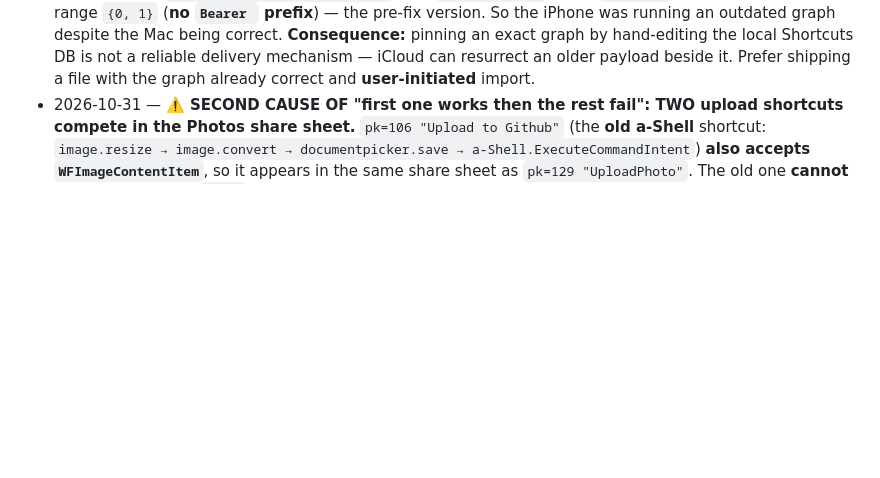
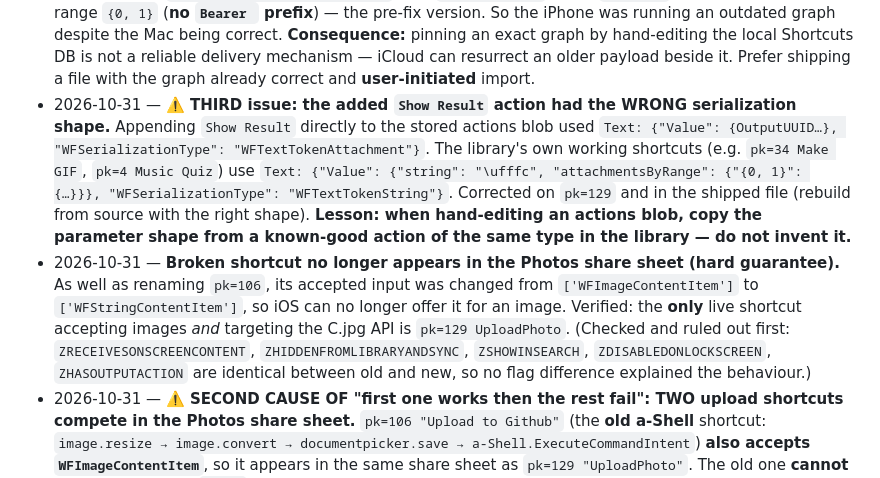
Before and after one commit to prapi01/SICC-Ryder-Cup, a Markdown page: Project Documentations/HANDOVER.md, the part around the change. GitHub-like rendering; blank space fills up the shorter version.

Commit message:
fix(ios): correct Show Result shape; hard-guarantee one share-sheet uploader
1. The Show Result action I appended used the wrong shape:
   Text = {OutputUUID, WFSerializationType: WFTextTokenAttachment}. The
   library's own working shortcuts (pk=34 Make GIF, pk=4 Music Quiz) wrap
   it as WFTextTokenString with attachmentsByRange {"{0,1}": ...}.
   Corrected on the installed copy and rebuilt the shipped file with the
   right shape. Lesson recorded: copy parameter shape from a known-good
   action of the same type in the library.

2. pk=106 (old broken a-Shell shortcut) now accepts
   ['WFStringContentItem'] instead of ['WFImageContentItem'], so iOS can
   no longer offer it for an image. Verified the only live shortcut
   accepting images AND targeting the C.jpg API is pk=129 UploadPhoto.

Also checked and ruled out: ZRECEIVESONSCREENCONTENT,
ZHIDDENFROMLIBRARYANDSYNC, ZSHOWINSEARCH, ZDISABLEDONLOCKSCREEN and
ZHASOUTPUTACTION are identical between old and new, so no flag difference
explained the behaviour.

Co-authored-by: Copilot <223556219+Copilot@users.noreply.github.com>

```diff
--- a/Project Documentations/HANDOVER.md
+++ b/Project Documentations/HANDOVER.md
@@ -138,6 +138,21 @@
   **Consequence:** pinning an exact graph by hand-editing the local Shortcuts DB is not a reliable
   delivery mechanism — iCloud can resurrect an older payload beside it. Prefer shipping a file with the
   graph already correct and **user-initiated** import.
+- 2026-10-31 — **⚠️ THIRD issue: the added `Show Result` action had the WRONG serialization shape.**
+  Appending `Show Result` directly to the stored actions blob used
+  `Text: {"Value": {OutputUUID…}, "WFSerializationType": "WFTextTokenAttachment"}`. The library's own
+  working shortcuts (e.g. `pk=34 Make GIF`, `pk=4 Music Quiz`) use
+  `Text: {"Value": {"string": "\ufffc", "attachmentsByRange": {"{0, 1}": {…}}}, "WFSerializationType":
+  "WFTextTokenString"}`. Corrected on `pk=129` and in the shipped file (rebuild from source with the
+  right shape). **Lesson: when hand-editing an actions blob, copy the parameter shape from a known-good
+  action of the same type in the library — do not invent it.**
+- 2026-10-31 — **Broken shortcut no longer appears in the Photos share sheet (hard guarantee).** As well
+  as renaming `pk=106`, its accepted input was changed from `['WFImageContentItem']` to
+  `['WFStringContentItem']`, so iOS can no longer offer it for an image. Verified: the **only**
+  live shortcut accepting images *and* targeting the C.jpg API is `pk=129 UploadPhoto`.
+  (Checked and ruled out first: `ZRECEIVESONSCREENCONTENT`, `ZHIDDENFROMLIBRARYANDSYNC`,
+  `ZSHOWINSEARCH`, `ZDISABLEDONLOCKSCREEN`, `ZHASOUTPUTACTION` are identical between old and new, so no
+  flag difference explained the behaviour.)
 - 2026-10-31 — **⚠️ SECOND CAUSE OF "first one works then the rest fail": TWO upload shortcuts compete in
   the Photos share sheet.** `pk=106 "Upload to Github"` (the **old a-Shell** shortcut:
   `image.resize → image.convert → documentpicker.save → a-Shell.ExecuteCommandIntent`) **also accepts
```
